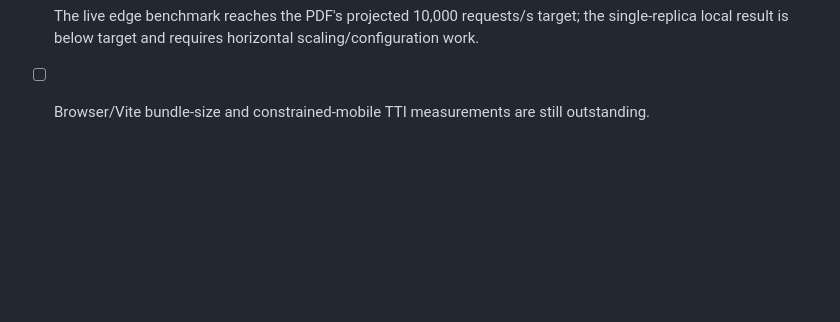
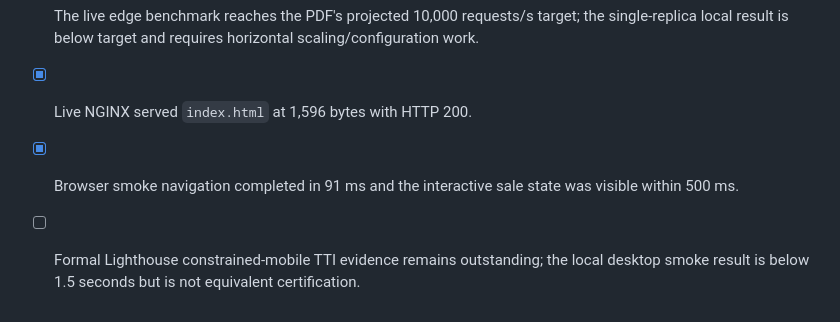
Before and after one commit to pocketradio/flashsale, a Markdown page: outputs/flash-sale-spec-checklist.md, the part around the change. Drawn GitHub-style; blank space fills up the shorter version.

```diff
--- a/outputs/flash-sale-spec-checklist.md
+++ b/outputs/flash-sale-spec-checklist.md
@@ -427,4 +427,6 @@ Redis Streams remains a valid alternative, but it couples the queue failure doma
 - [x] Live Compose correctness run produced exactly 500 confirmed orders from 550 requests, 50 sold-out results, and zero negative stock.
 - [x] Live edge burst attempted 100,000 requests and recorded 520 handled, 98,775 throttled, 705 failed, and 4,163.40 requests/s over 24.019 seconds.
 - [ ] The live edge benchmark reaches the PDF's projected 10,000 requests/s target; the single-replica local result is below target and requires horizontal scaling/configuration work.
-- [ ] Browser/Vite bundle-size and constrained-mobile TTI measurements are still outstanding.
+- [x] Live NGINX served `index.html` at 1,596 bytes with HTTP 200.
+- [x] Browser smoke navigation completed in 91 ms and the interactive sale state was visible within 500 ms.
+- [ ] Formal Lighthouse constrained-mobile TTI evidence remains outstanding; the local desktop smoke result is below 1.5 seconds but is not equivalent certification.
```
Also changed, not shown: README.md (+11 -1 lines).
